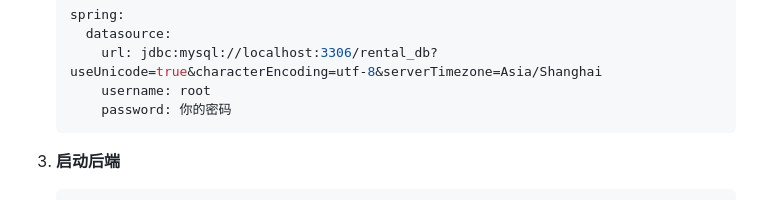
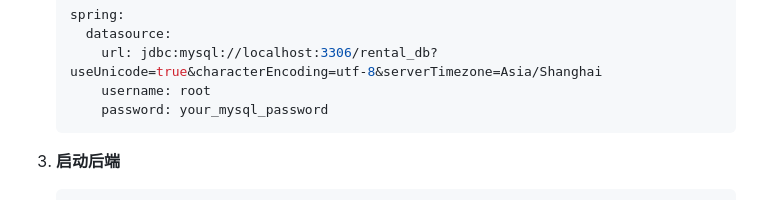
Before and after one commit to WANG754321/Liuyang, a Markdown page: 项目汇总.md, the part around one of its changes. Drawn GitHub-style.

````diff
--- a/项目汇总.md
+++ b/项目汇总.md
@@ -367,7 +367,7 @@ rental-frontend/src/
      datasource:
        url: jdbc:mysql://localhost:3306/rental_db?useUnicode=true&characterEncoding=utf-8&serverTimezone=Asia/Shanghai
        username: root
-       password: 你的密码
+       password: your_mysql_password
    ```
 
 3. **启动后端**
````
Also changed, not shown: other parts of 项目汇总.md (+1 -1 lines).
